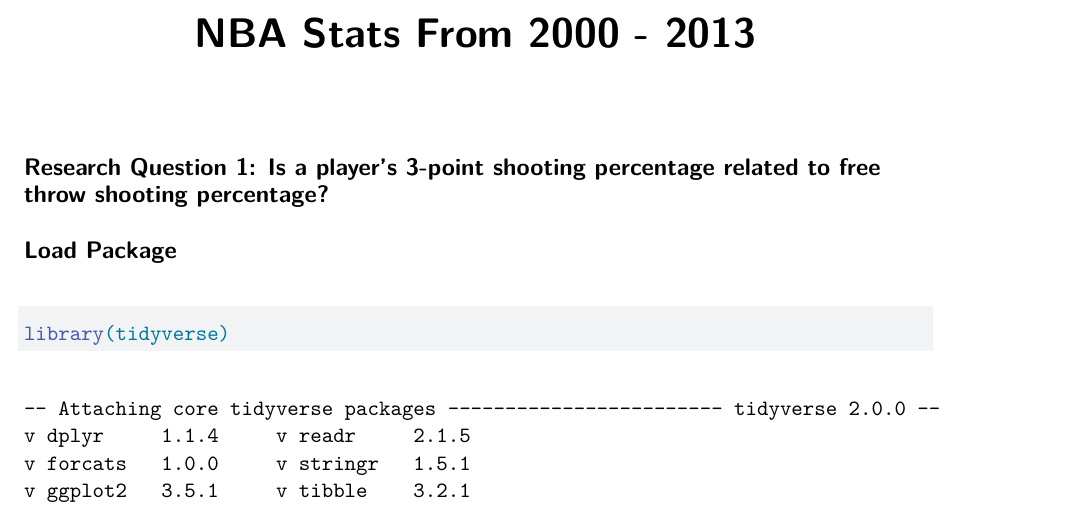
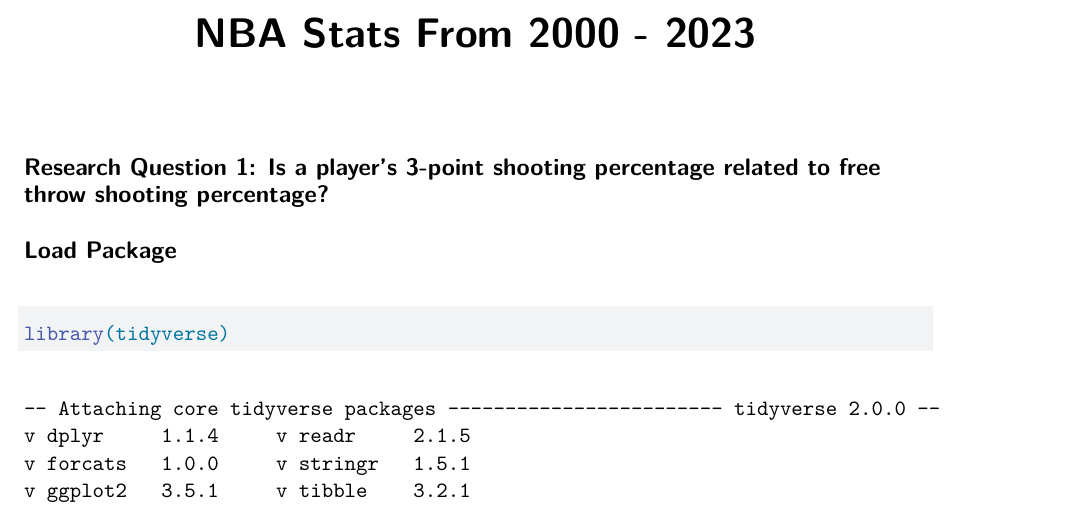
Before and after one commit to Stat184-Fall2024/Sec4_FP_KyleHamlet_JefferyYue_CynthiaSu, a Quarto document (NBA Stats From 2000 - 2013 .qmd): part of page 1 of 394, cut so that both start at the same text. Rendered offline with R 4.5, knitr and Pandoc in place of Quarto, then LaTeX, with nearby package versions.

Commit message:
Update NBA Stats From 2000 - 2013 .qmd

```diff
--- a/NBA Stats From 2000 - 2013 .qmd
+++ b/NBA Stats From 2000 - 2013 .qmd
@@ -1,5 +1,5 @@
 ---
-title: "NBA Stats From 2000 - 2013"
+title: "NBA Stats From 2000 - 2023"
 format: pdf
 editor: visual
 ---
```
